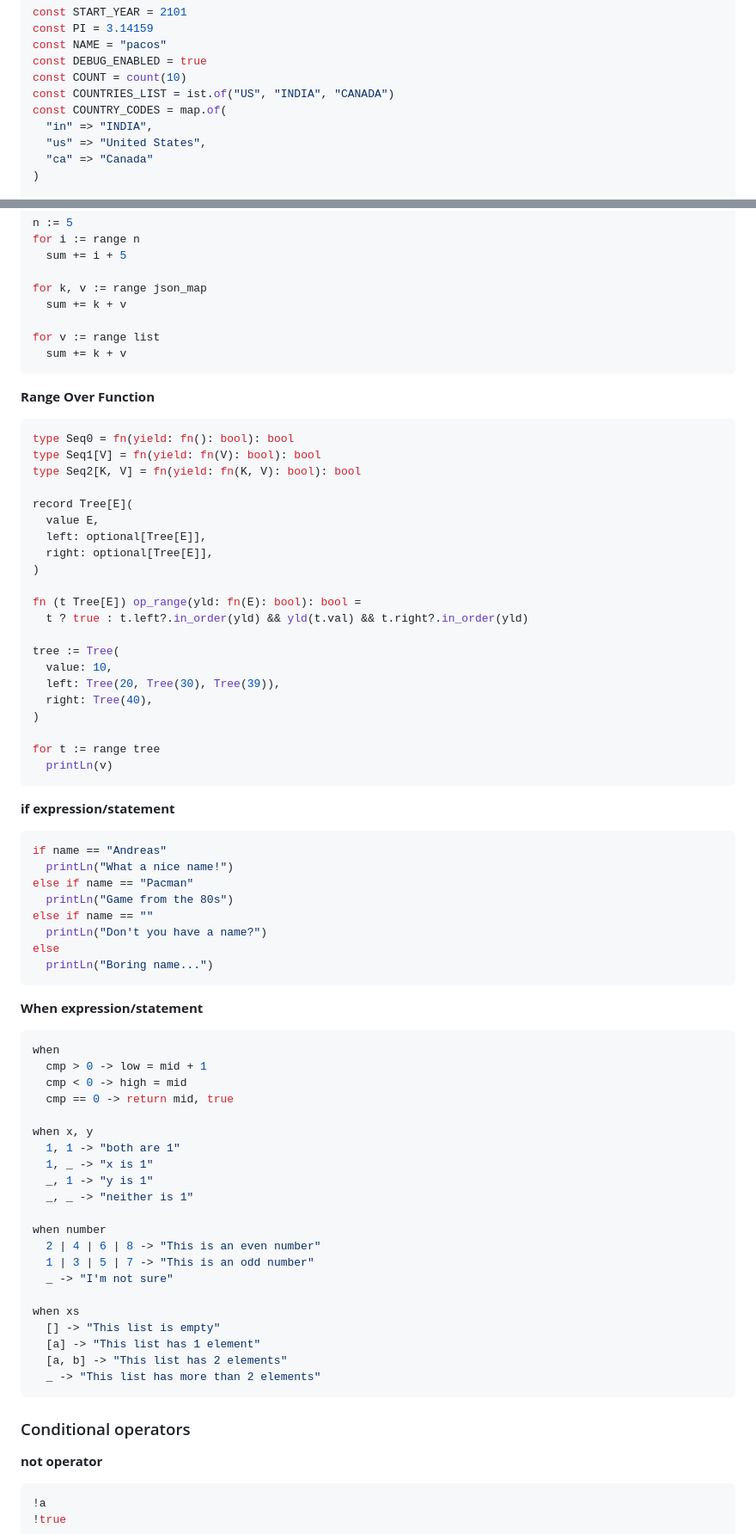
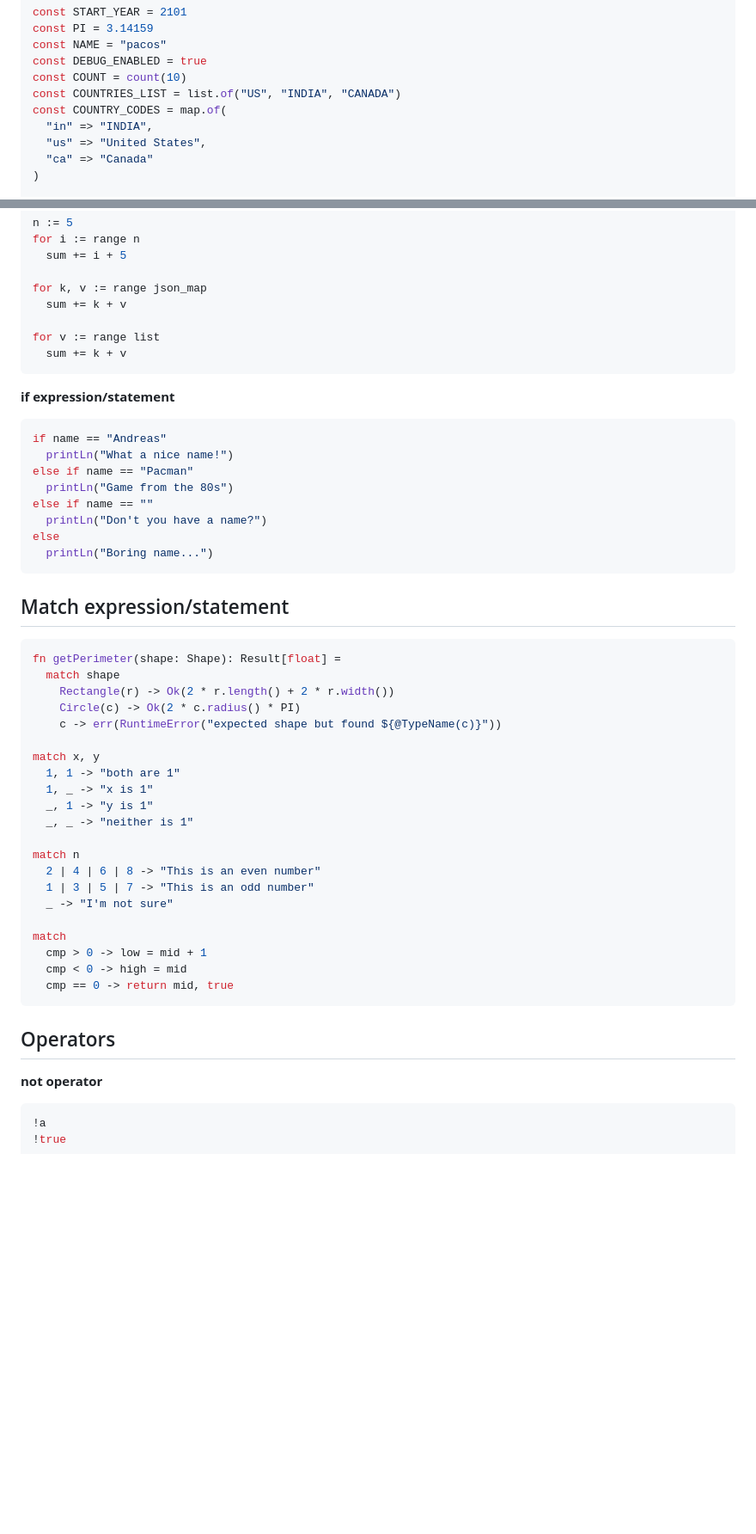
Before and after one commit to pyrossh/pacos, a Markdown page: readme.md, 2 parts joined by grey strips. Shown at 86% size. GitHub-like rendering; blank space fills up the shorter version.

Commit message:
improve readme

````diff
--- a/readme.md
+++ b/readme.md
@@ -379,7 +366,7 @@ const PI = 3.14159
 const NAME = "pacos"
 const DEBUG_ENABLED = true
 const COUNT = count(10)
-const COUNTRIES_LIST = ist.of("US", "INDIA", "CANADA")
+const COUNTRIES_LIST = list.of("US", "INDIA", "CANADA")
 const COUNTRY_CODES = map.of(
   "in" => "INDIA",
   "us" => "United States",
@@ -434,32 +421,6 @@ for v := range list
   sum += k + v
 ```
 
-**Range Over Function**
-
-```rb
-type Seq0 = fn(yield: fn(): bool): bool
-type Seq1[V] = fn(yield: fn(V): bool): bool
-type Seq2[K, V] = fn(yield: fn(K, V): bool): bool
-
-record Tree[E](
-  value E,
-  left: optional[Tree[E]],
-  right: optional[Tree[E]],
-)
-
-fn (t Tree[E]) op_range(yld: fn(E): bool): bool =
-  t ? true : t.left?.in_order(yld) && yld(t.val) && t.right?.in_order(yld)
-
-tree := Tree(
-  value: 10,
-  left: Tree(20, Tree(30), Tree(39)),
-  right: Tree(40),
-)
-
-for t := range tree
-  printLn(v)
-```
-
 **if expression/statement**
 
 ```py
@@ -473,33 +434,33 @@ else
   printLn("Boring name...")
 ```
 
-**When expression/statement**
+## Match expression/statement
 
-```rb
-when
-  cmp > 0 -> low = mid + 1
-  cmp < 0 -> high = mid
-  cmp == 0 -> return mid, true
+```rs
+fn getPerimeter(shape: Shape): Result[float] =
+  match shape
+    Rectangle(r) -> Ok(2 * r.length() + 2 * r.width())
+    Circle(c) -> Ok(2 * c.radius() * PI)
+    c -> err(RuntimeError("expected shape but found ${@TypeName(c)}"))
 
-when x, y
+match x, y
   1, 1 -> "both are 1"
   1, _ -> "x is 1"
   _, 1 -> "y is 1"
   _, _ -> "neither is 1"
 
-when number
+match n
   2 | 4 | 6 | 8 -> "This is an even number"
   1 | 3 | 5 | 7 -> "This is an odd number"
   _ -> "I'm not sure"
 
-when xs
-  [] -> "This list is empty"
-  [a] -> "This list has 1 element"
-  [a, b] -> "This list has 2 elements"
-  _ -> "This list has more than 2 elements"
+match
+  cmp > 0 -> low = mid + 1
+  cmp < 0 -> high = mid
+  cmp == 0 -> return mid, true
 ```
 
-### Conditional operators
+## Operators
 
 **not operator**
 
````
Also changed, not shown: other parts of readme.md (+47 -24 lines).
